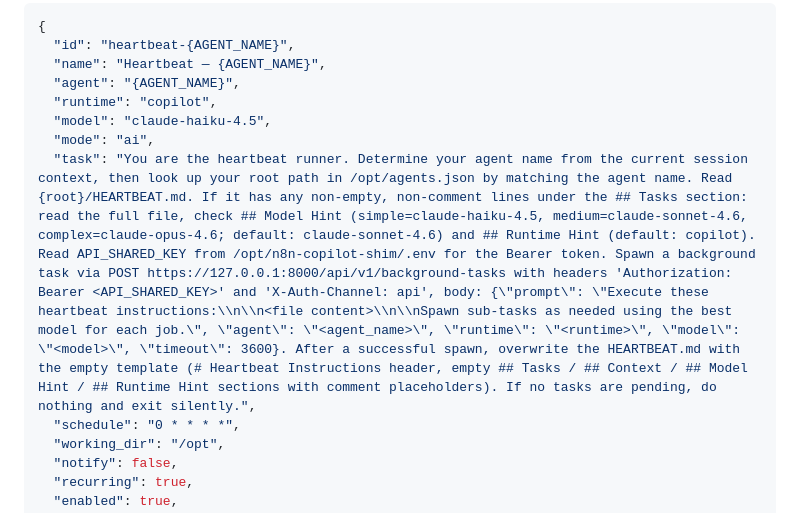
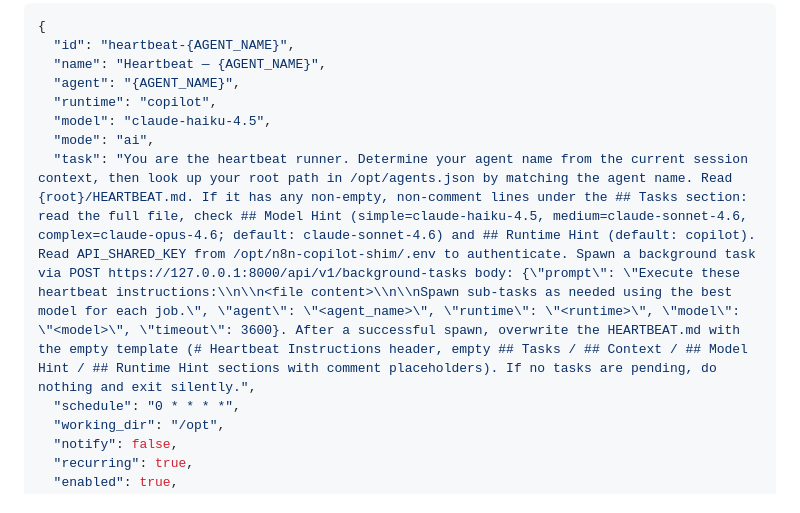
Before and after one commit to leprachuan/pot-o-skills, a Markdown page: heartbeats/claude/SKILL.md, the part around the change. Drawn GitHub-style.

Commit message:
security: remove auth header format from heartbeat prompt and SKILL.md template

```diff
--- a/heartbeats/claude/SKILL.md
+++ b/heartbeats/claude/SKILL.md
@@ -56,7 +56,7 @@ Add a scheduled job to `/opt/n8n-copilot-shim/.task-scheduler/jobs.json`. The pr
   "runtime": "copilot",
   "model": "claude-haiku-4.5",
   "mode": "ai",
-  "task": "You are the heartbeat runner. Determine your agent name from the current session context, then look up your root path in /opt/agents.json by matching the agent name. Read {root}/HEARTBEAT.md. If it has any non-empty, non-comment lines under the ## Tasks section: read the full file, check ## Model Hint (simple=claude-haiku-4.5, medium=claude-sonnet-4.6, complex=claude-opus-4.6; default: claude-sonnet-4.6) and ## Runtime Hint (default: copilot). Read API_SHARED_KEY from /opt/n8n-copilot-shim/.env for the Bearer token. Spawn a background task via POST https://127.0.0.1:8000/api/v1/background-tasks with headers 'Authorization: Bearer <API_SHARED_KEY>' and 'X-Auth-Channel: api', body: {\"prompt\": \"Execute these heartbeat instructions:\\n\\n<file content>\\n\\nSpawn sub-tasks as needed using the best model for each job.\", \"agent\": \"<agent_name>\", \"runtime\": \"<runtime>\", \"model\": \"<model>\", \"timeout\": 3600}. After a successful spawn, overwrite the HEARTBEAT.md with the empty template (# Heartbeat Instructions header, empty ## Tasks / ## Context / ## Model Hint / ## Runtime Hint sections with comment placeholders). If no tasks are pending, do nothing and exit silently.",
+  "task": "You are the heartbeat runner. Determine your agent name from the current session context, then look up your root path in /opt/agents.json by matching the agent name. Read {root}/HEARTBEAT.md. If it has any non-empty, non-comment lines under the ## Tasks section: read the full file, check ## Model Hint (simple=claude-haiku-4.5, medium=claude-sonnet-4.6, complex=claude-opus-4.6; default: claude-sonnet-4.6) and ## Runtime Hint (default: copilot). Read API_SHARED_KEY from /opt/n8n-copilot-shim/.env to authenticate. Spawn a background task via POST https://127.0.0.1:8000/api/v1/background-tasks body: {\"prompt\": \"Execute these heartbeat instructions:\\n\\n<file content>\\n\\nSpawn sub-tasks as needed using the best model for each job.\", \"agent\": \"<agent_name>\", \"runtime\": \"<runtime>\", \"model\": \"<model>\", \"timeout\": 3600}. After a successful spawn, overwrite the HEARTBEAT.md with the empty template (# Heartbeat Instructions header, empty ## Tasks / ## Context / ## Model Hint / ## Runtime Hint sections with comment placeholders). If no tasks are pending, do nothing and exit silently.",
   "schedule": "0 * * * *",
   "working_dir": "/opt",
   "notify": false,
```
Also changed, not shown: heartbeats/copilot/SKILL.md (+1 -1 lines).
